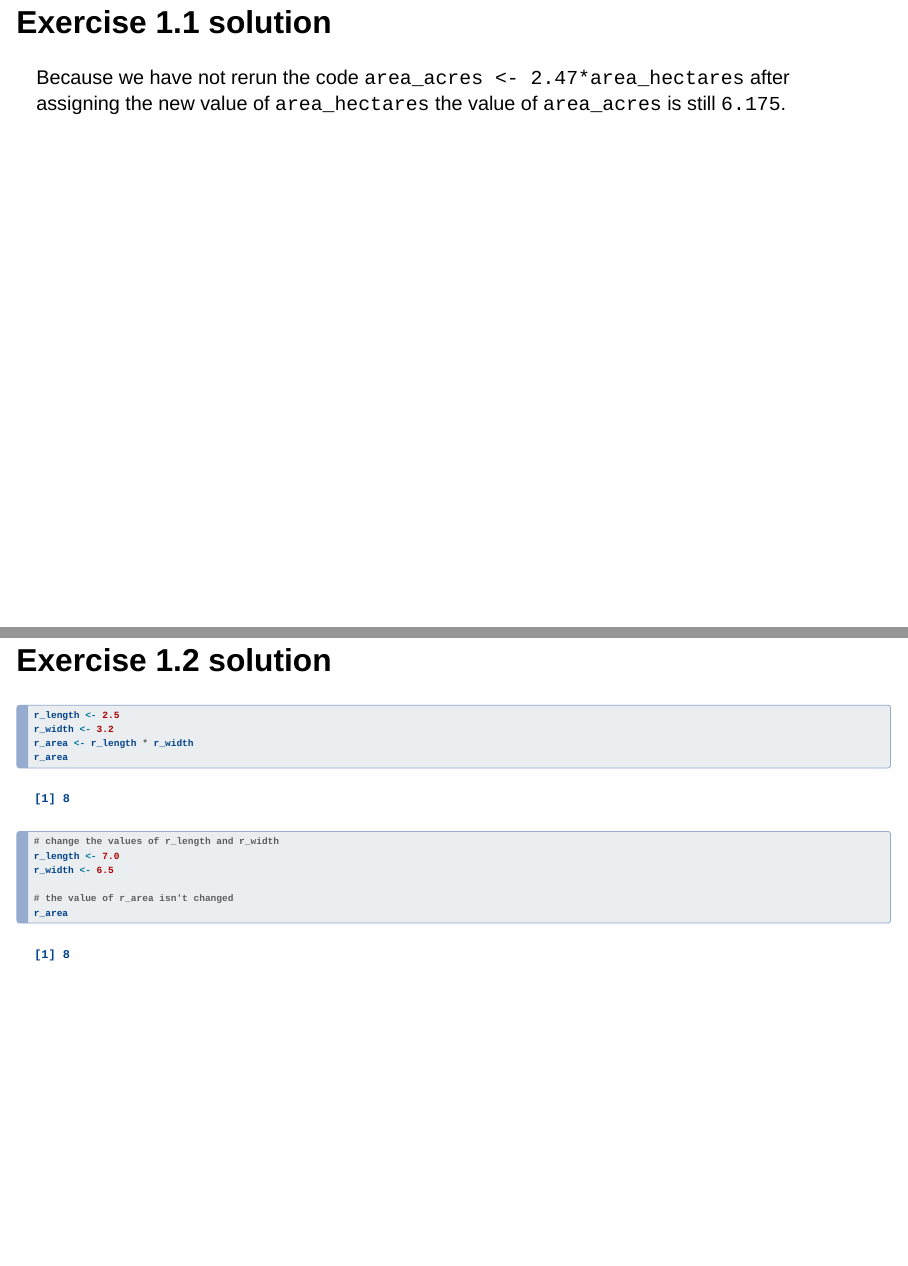
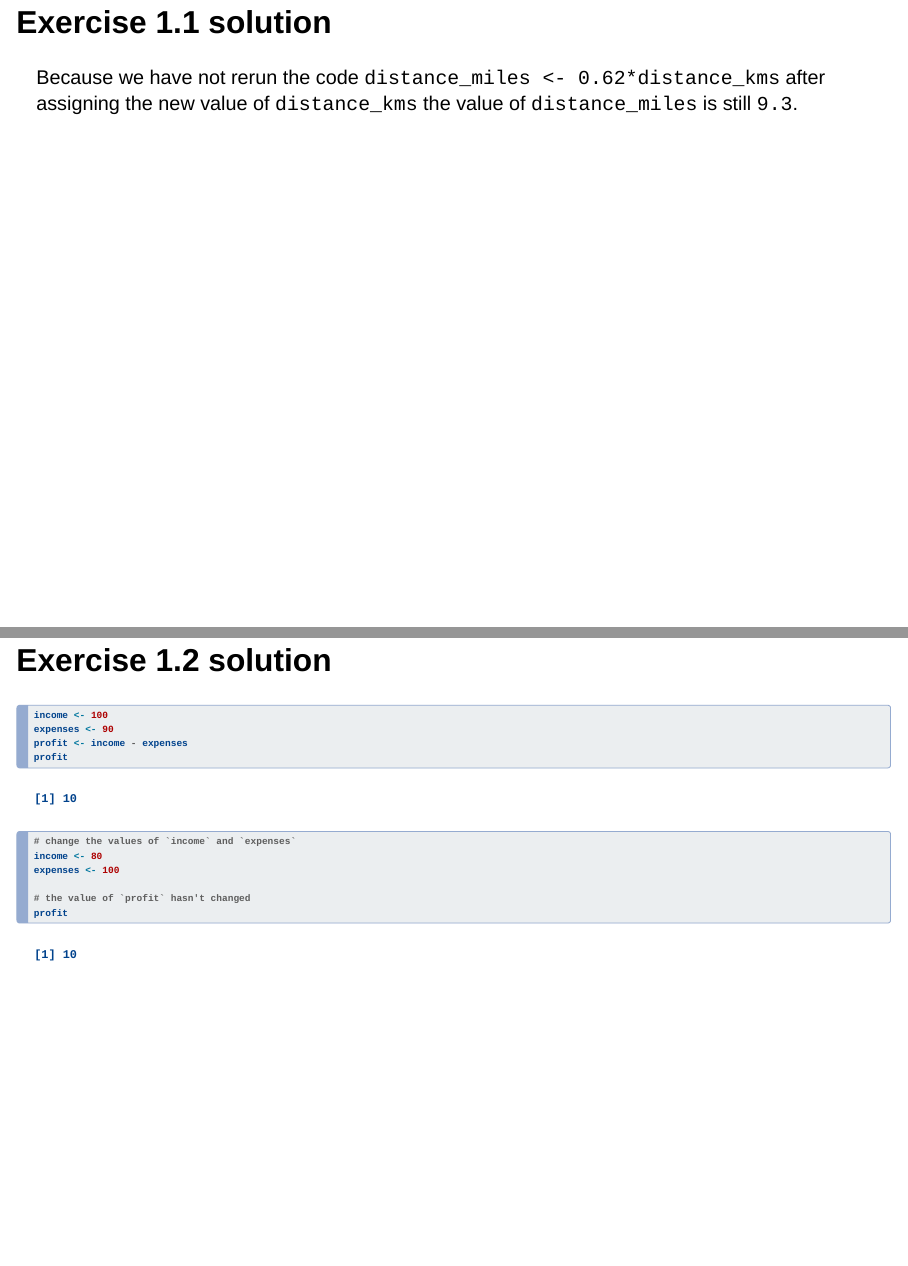
Before and after one commit to eirini-zormpa/r-training, a Quarto document (slides/1_intro-to-R.qmd): pages 11 and 13 of 22, joined at a grey line. Rendered offline with R 4.5, knitr and Pandoc in place of Quarto, with nearby package versions; drawn as Slidy slides in place of the format the file asks for; some code elsewhere in the file could not run offline.

Commit message:
session 1 updates

````diff
--- a/slides/1_intro-to-R.qmd
+++ b/slides/1_intro-to-R.qmd
@@ -185,7 +185,7 @@ Find out the current content of the object `area_acres`.
 
 :::
 
-Because we have not rerun the code `area_acres <- 2.47*area_hectares` after assigning the new value of `area_hectares` the value of `area_acres` is still `6.175`.
+Because we have not rerun the code `distance_miles <- 0.62*distance_kms` after assigning the new value of `distance_kms` the value of `distance_miles` is still `9.3`.
 
 ## Exercise 1.2
 
@@ -214,17 +214,17 @@ Show that changing the values of either `r_length` or `r_width` does not affect
 #| echo: true
 #| eval: true
 
-r_length <- 2.5
-r_width <- 3.2
-r_area <- r_length * r_width
-r_area
+income <- 100
+expenses <- 90
+profit <- income - expenses
+profit
 
-# change the values of r_length and r_width
-r_length <- 7.0
-r_width <- 6.5
+# change the values of `income` and `expenses`
+income <- 80
+expenses <- 100
 
-# the value of r_area isn't changed
-r_area
+# the value of `profit` hasn't changed
+profit
 
 ```
 
````
Also changed, not shown: slides/1_intro-to-R.html, slides/1_intro-to-R.qmd (8 more changed lines).
